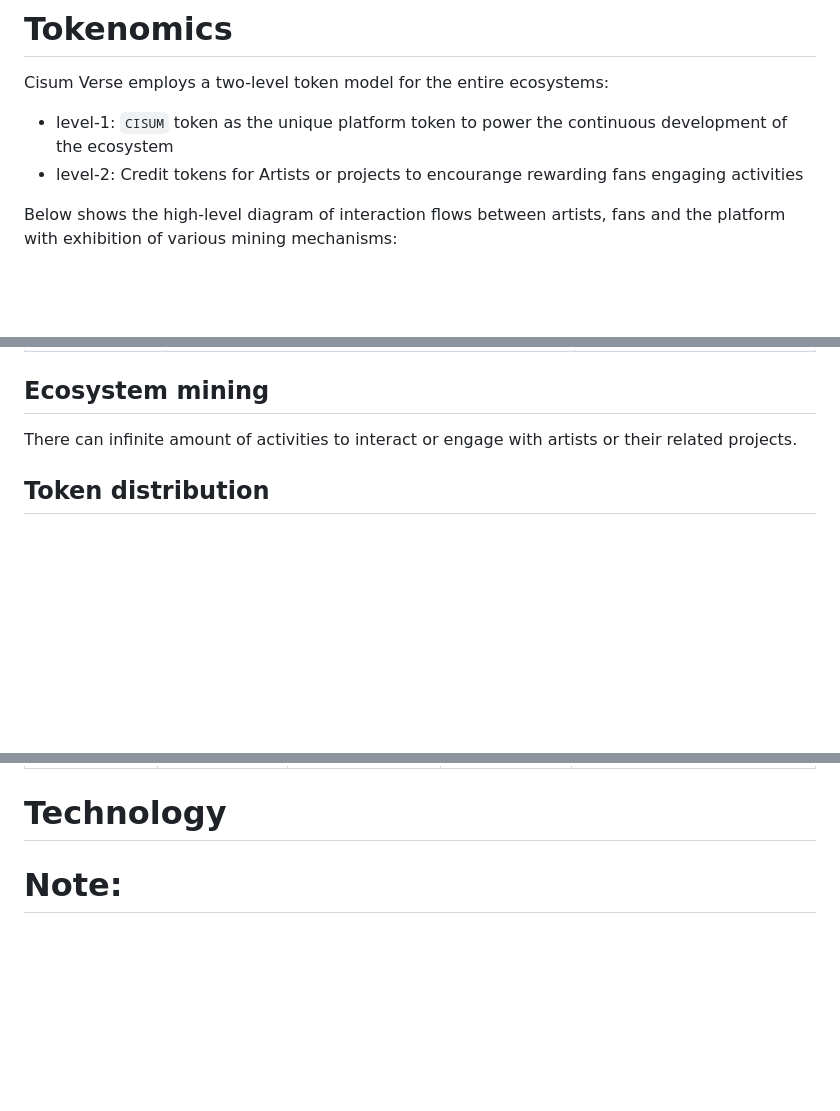
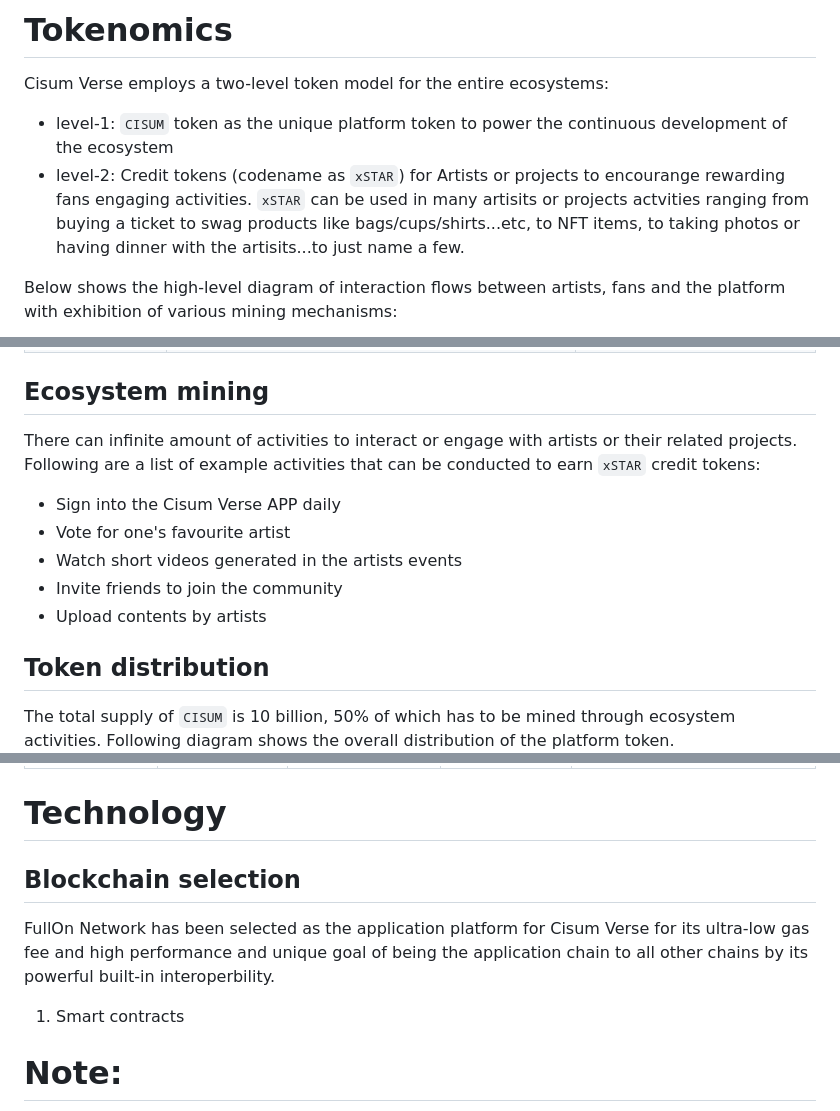
Before and after one commit to cisum-labs/sing.whitepaper, a Markdown page: cisum.whitepaper.md, 3 parts joined by grey strips. Rendered like a GitHub page; blank space fills up the shorter version.

Commit message:
add more desc of distribution

```diff
--- a/cisum.whitepaper.md
+++ b/cisum.whitepaper.md
@@ -47,7 +47,7 @@ Cisum Verse leverages Web3 technology to empower young artists in realizing thei
 
 Cisum Verse employs a two-level token model for the entire ecosystems:
 - level-1: `CISUM` token as the unique platform token to power the continuous development of the ecosystem
-- level-2: Credit tokens for Artists or projects to encourange rewarding fans engaging activities
+- level-2: Credit tokens (codename as `xSTAR`) for Artists or projects to encourange rewarding fans engaging activities. `xSTAR` can be used in many artisits or projects actvities ranging from buying a ticket to swag products like bags/cups/shirts...etc, to NFT items, to taking photos or having dinner with the artisits...to just name a few.
 
 Below shows the high-level diagram of interaction flows between artists, fans and the platform with exhibition of various mining mechanisms:
 
@@ -62,10 +62,18 @@ Below shows the high-level diagram of interaction flows between artists, fans an
 
 ## Ecosystem mining
 
-There can infinite amount of activities to interact or engage with artists or their related projects.
+There can infinite amount of activities to interact or engage with artists or their related projects. Following are a list of example activities that can be conducted to earn `xSTAR` credit tokens:
+- Sign into the Cisum Verse APP daily
+- Vote for one's favourite artist
+- Watch short videos generated in the artists events
+- Invite friends to join the community
+- Upload contents by artists
 
 
 ## Token distribution
+
+The total supply of `CISUM` is 10 billion, 50% of which has to be mined through ecosystem activities.
+Following diagram shows the overall distribution of the platform token.
 <img src="./resources/csm-token-distribution.png" width=600 />
 
 # CISUM Token Distribution Schedule
@@ -83,6 +91,11 @@ There can infinite amount of activities to interact or engage with artists or th
 
 # Technology
 
+## Blockchain selection
+
+FullOn Network has been selected as the application platform for Cisum Verse for its ultra-low gas fee and high performance and unique goal of being the application chain to all other chains by its powerful built-in interoperbility.
+
+1. Smart contracts
 
 # Note:
 
```
